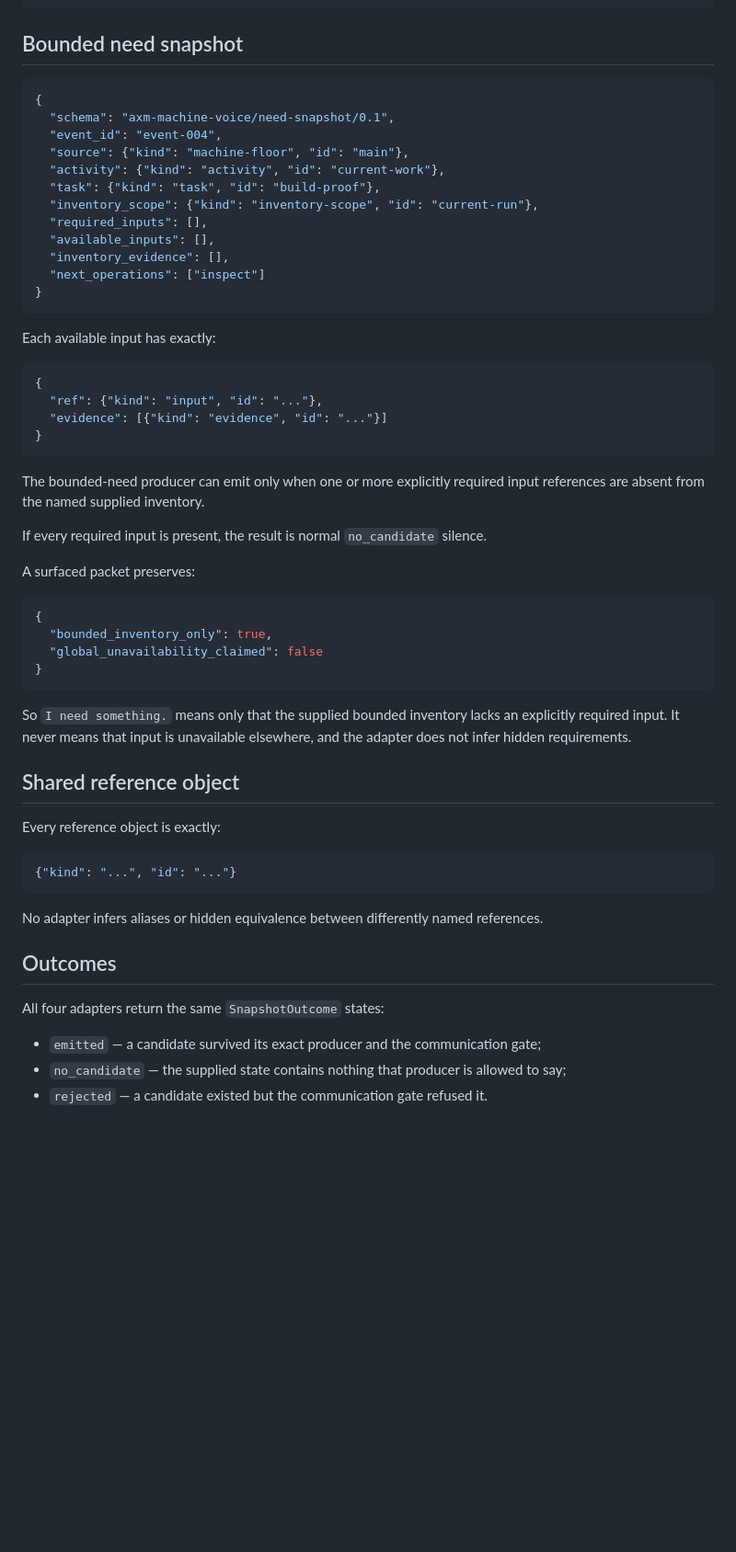
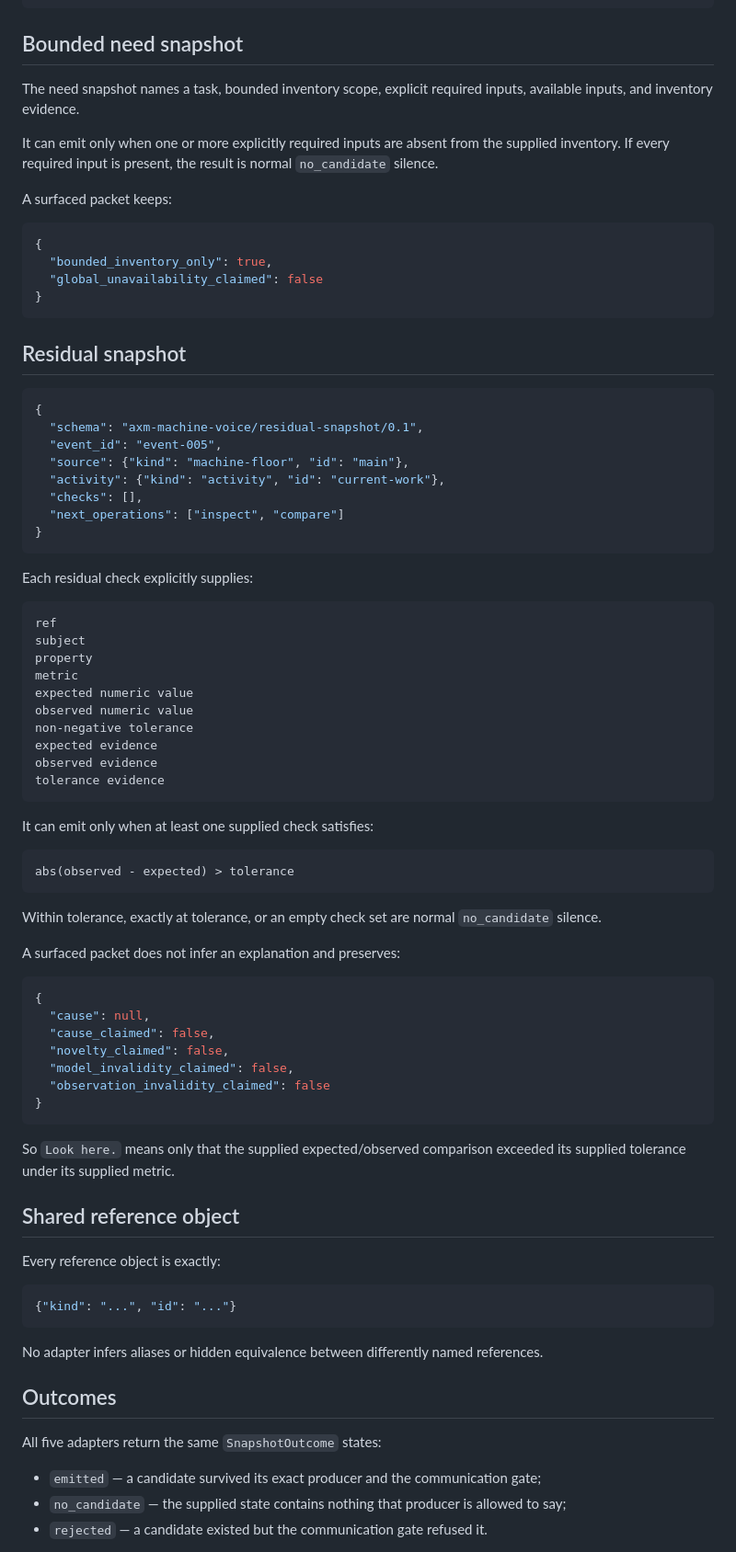
Before and after one commit to mike-axiom-mir/axm-machine-voice, a Markdown page: docs/STATE_SNAPSHOT.md, the part around one of its changes. Shown at 92% size. GitHub-like rendering; blank space fills up the shorter version.

Commit message:
Document residual snapshot contract

````diff
--- a/docs/STATE_SNAPSHOT.md
+++ b/docs/STATE_SNAPSHOT.md
@@ -83,35 +85,11 @@ A surfaced packet keeps:
 
 ## Bounded need snapshot
 
-```json
-{
-  "schema": "axm-machine-voice/need-snapshot/0.1",
-  "event_id": "event-004",
-  "source": {"kind": "machine-floor", "id": "main"},
-  "activity": {"kind": "activity", "id": "current-work"},
-  "task": {"kind": "task", "id": "build-proof"},
-  "inventory_scope": {"kind": "inventory-scope", "id": "current-run"},
-  "required_inputs": [],
-  "available_inputs": [],
-  "inventory_evidence": [],
-  "next_operations": ["inspect"]
-}
-```
+The need snapshot names a task, bounded inventory scope, explicit required inputs, available inputs, and inventory evidence.
 
-Each available input has exactly:
+It can emit only when one or more explicitly required inputs are absent from the supplied inventory. If every required input is present, the result is normal `no_candidate` silence.
 
-```json
-{
-  "ref": {"kind": "input", "id": "..."},
-  "evidence": [{"kind": "evidence", "id": "..."}]
-}
-```
-
-The bounded-need producer can emit only when one or more explicitly required input references are absent from the named supplied inventory.
-
-If every required input is present, the result is normal `no_candidate` silence.
-
-A surfaced packet preserves:
+A surfaced packet keeps:
 
 ```json
 {
@@ -120,7 +98,55 @@ A surfaced packet preserves:
 }
 ```
 
-So `I need something.` means only that the supplied bounded inventory lacks an explicitly required input. It never means that input is unavailable elsewhere, and the adapter does not infer hidden requirements.
+## Residual snapshot
+
+```json
+{
+  "schema": "axm-machine-voice/residual-snapshot/0.1",
+  "event_id": "event-005",
+  "source": {"kind": "machine-floor", "id": "main"},
+  "activity": {"kind": "activity", "id": "current-work"},
+  "checks": [],
+  "next_operations": ["inspect", "compare"]
+}
+```
+
+Each residual check explicitly supplies:
+
+```text
+ref
+subject
+property
+metric
+expected numeric value
+observed numeric value
+non-negative tolerance
+expected evidence
+observed evidence
+tolerance evidence
+```
+
+It can emit only when at least one supplied check satisfies:
+
+```text
+abs(observed - expected) > tolerance
+```
+
+Within tolerance, exactly at tolerance, or an empty check set are normal `no_candidate` silence.
+
+A surfaced packet does not infer an explanation and preserves:
+
+```json
+{
+  "cause": null,
+  "cause_claimed": false,
+  "novelty_claimed": false,
+  "model_invalidity_claimed": false,
+  "observation_invalidity_claimed": false
+}
+```
+
+So `Look here.` means only that the supplied expected/observed comparison exceeded its supplied tolerance under its supplied metric.
 
 ## Shared reference object
 
@@ -134,7 +160,7 @@ No adapter infers aliases or hidden equivalence between differently named refere
 
 ## Outcomes
 
-All four adapters return the same `SnapshotOutcome` states:
+All five adapters return the same `SnapshotOutcome` states:
 
 - `emitted` — a candidate survived its exact producer and the communication gate;
 - `no_candidate` — the supplied state contains nothing that producer is allowed to say;
````
Also changed, not shown: other parts of docs/STATE_SNAPSHOT.md (+7 -4 lines).
